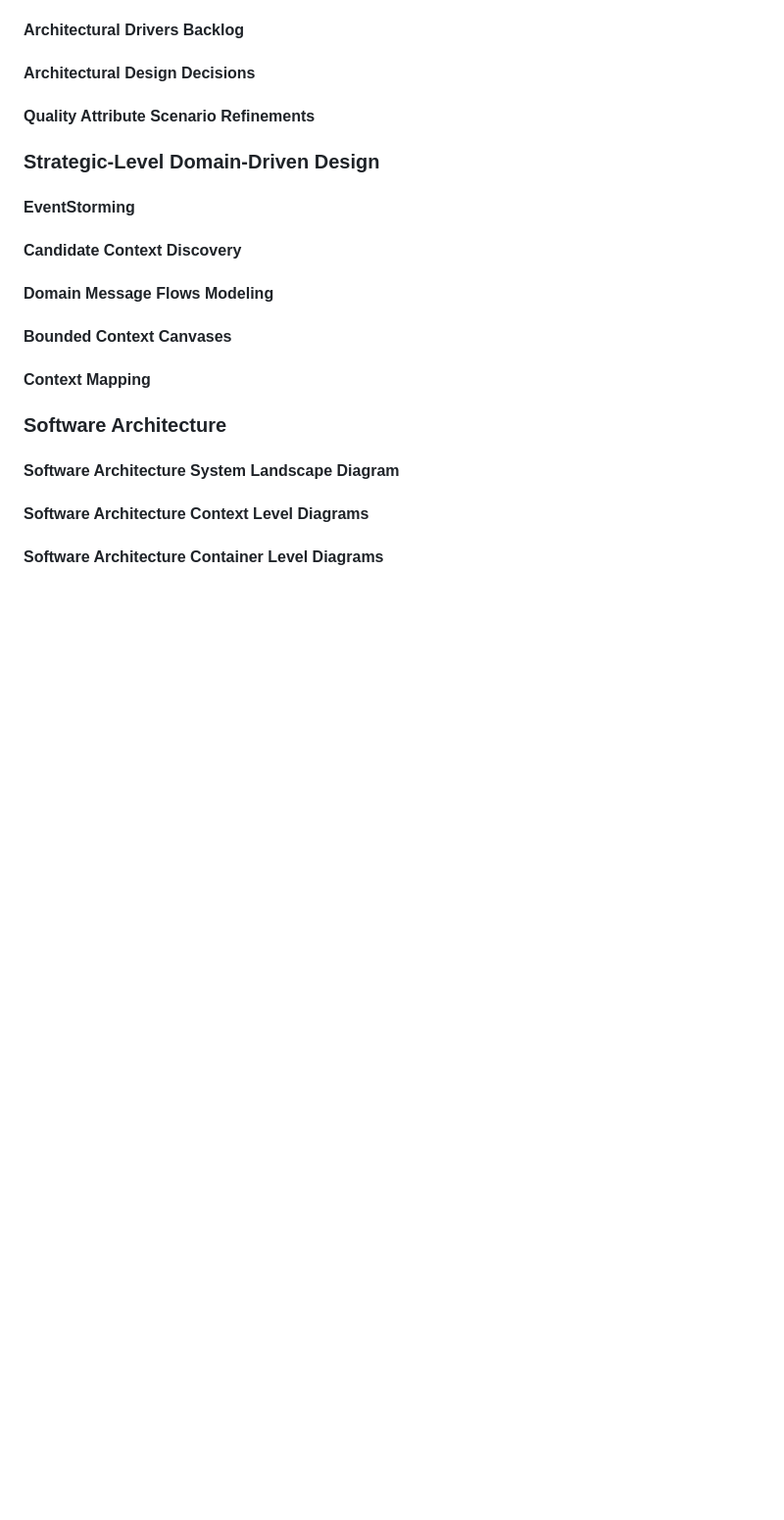
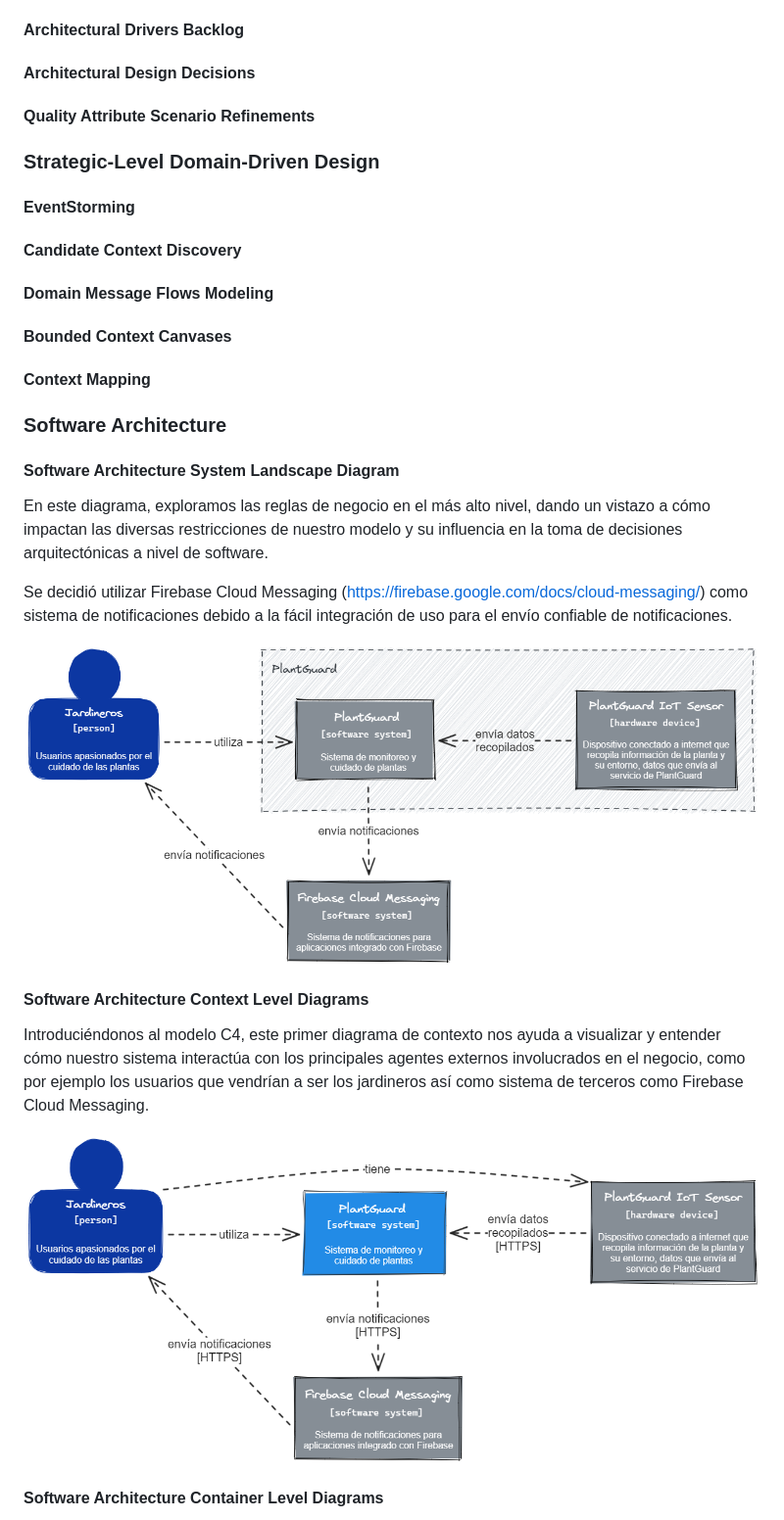
Before and after one commit to nexgeniusupc/plantguard-docs, a Markdown page: docs/chapters/4-strategic-level-software-design.md, the part around the change printed below. Shown: that part at 98% size. GitHub-like rendering; pictures changed too: docs/static/system-context-diagram.png (added), docs/static/system-landscape-diagram.png (added); blank space fills up the shorter version.

Commit message:
Added system landscape, context and container diagrams

```diff
--- a/docs/chapters/4-strategic-level-software-design.md
+++ b/docs/chapters/4-strategic-level-software-design.md
@@ -109,7 +109,17 @@ Algunas posibles restricciones o limitaciones que podrían aplicarse a esta plat
 
 #### Software Architecture System Landscape Diagram
 
+En este diagrama, exploramos las reglas de negocio en el más alto nivel, dando un vistazo a cómo impactan las diversas restricciones de nuestro modelo y su influencia en la toma de decisiones arquitectónicas a nivel de software.
+
+Se decidió utilizar Firebase Cloud Messaging (<https://firebase.google.com/docs/cloud-messaging/>) como sistema de notificaciones debido a la fácil integración de uso para el envío confiable de notificaciones.
+
+![System Landscape Diagram](../static/system-landscape-diagram.png)
+
 #### Software Architecture Context Level Diagrams
+
+Introduciéndonos al modelo C4, este primer diagrama de contexto nos ayuda a visualizar y entender cómo nuestro sistema interactúa con los principales agentes externos involucrados en el negocio, como por ejemplo los usuarios que vendrían a ser los jardineros así como sistema de terceros como Firebase Cloud Messaging.
+
+![System Context Diagram](../static/system-context-diagram.png)
 
 #### Software Architecture Container Level Diagrams
 
```
Also changed, not shown: other parts of docs/chapters/4-strategic-level-software-design.md (+4 -0 lines), 1 other file.
